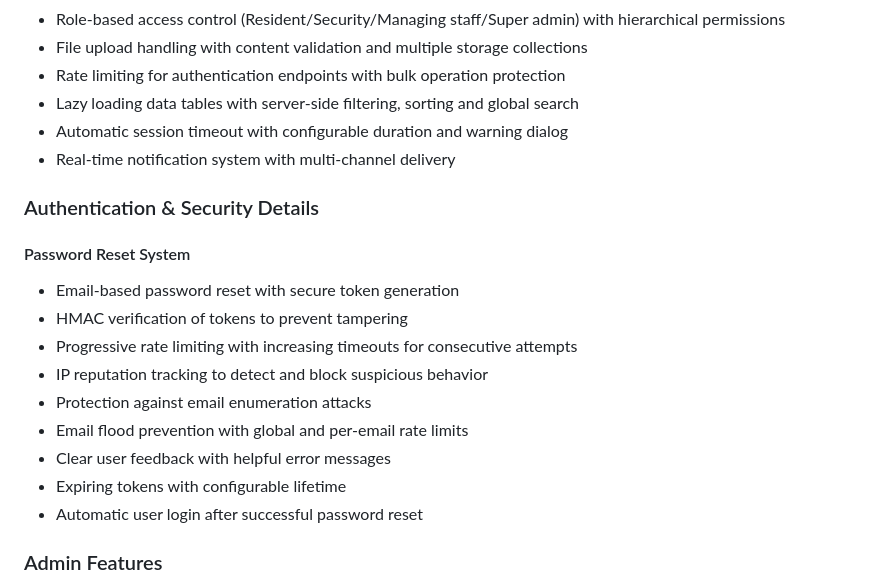
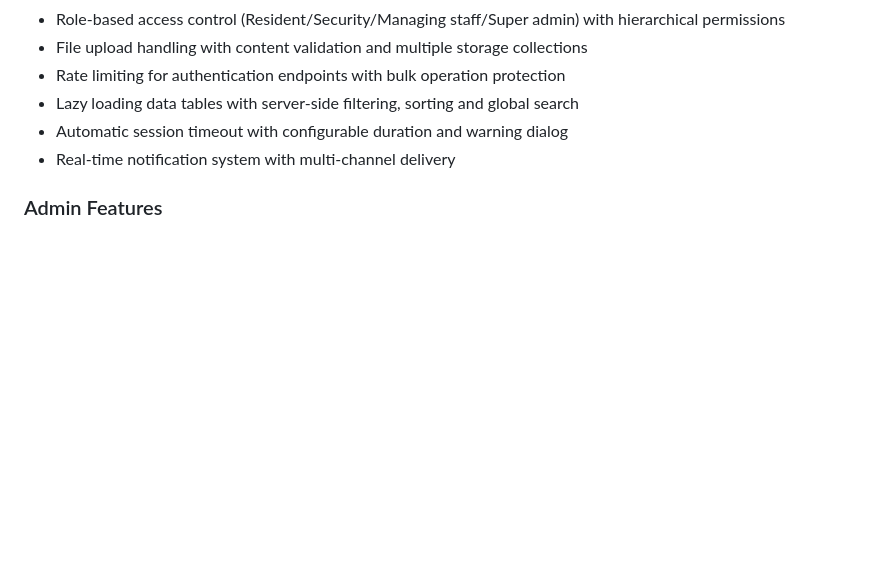
Before and after one commit to jameswong3388/HostelGuard, a Markdown page: README.md, the part around the change. GitHub-like rendering; blank space fills up the shorter version.

```diff
--- a/README.md
+++ b/README.md
@@ -17,18 +17,6 @@ https://github.com/user-attachments/assets/94c52765-d23f-4e6f-8851-109621c8119c
 - Lazy loading data tables with server-side filtering, sorting and global search
 - Automatic session timeout with configurable duration and warning dialog
 - Real-time notification system with multi-channel delivery
-
-### Authentication & Security Details
-#### Password Reset System
-- Email-based password reset with secure token generation
-- HMAC verification of tokens to prevent tampering
-- Progressive rate limiting with increasing timeouts for consecutive attempts
-- IP reputation tracking to detect and block suspicious behavior
-- Protection against email enumeration attacks
-- Email flood prevention with global and per-email rate limits
-- Clear user feedback with helpful error messages
-- Expiring tokens with configurable lifetime
-- Automatic user login after successful password reset
 
 ### Admin Features
 - User management (CRUD)
```
